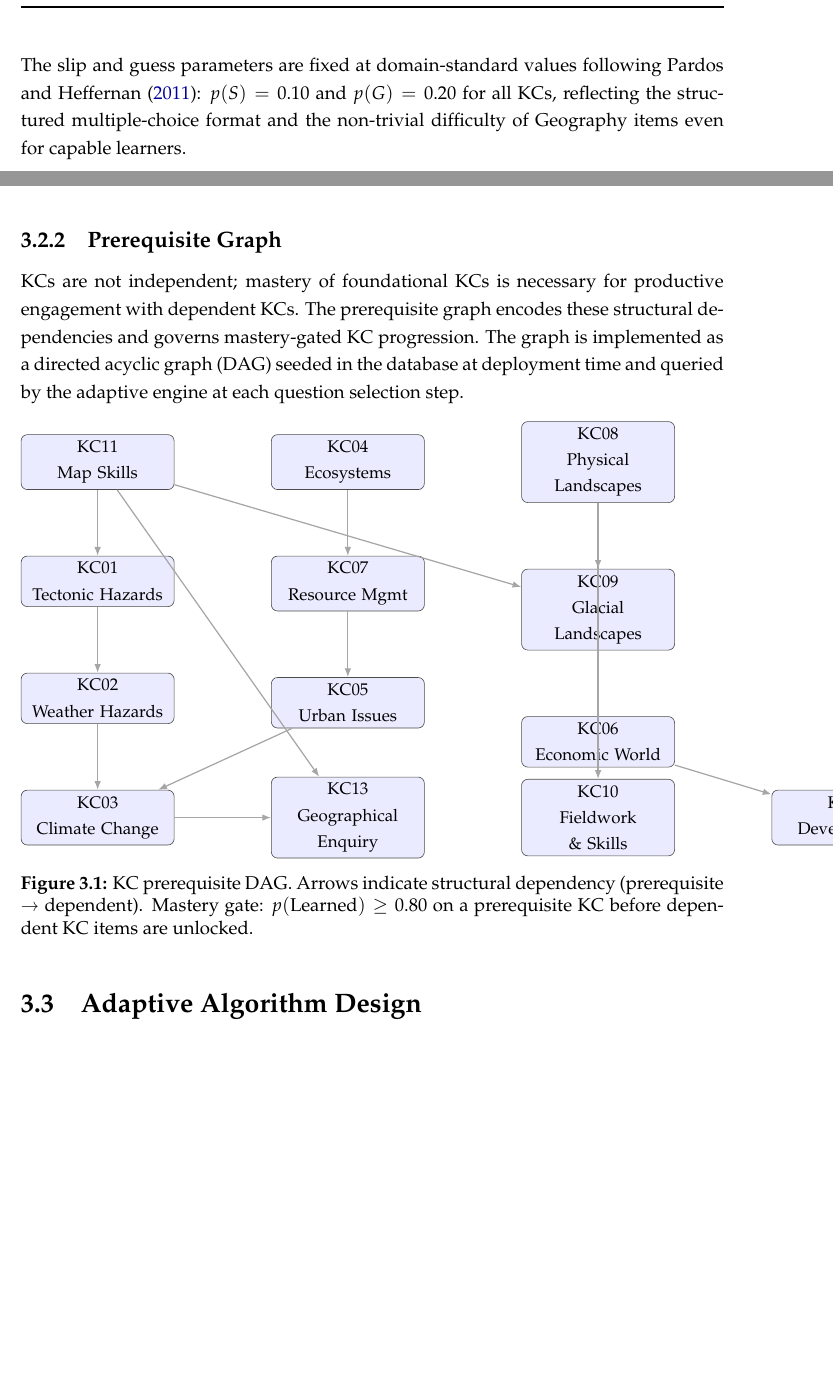
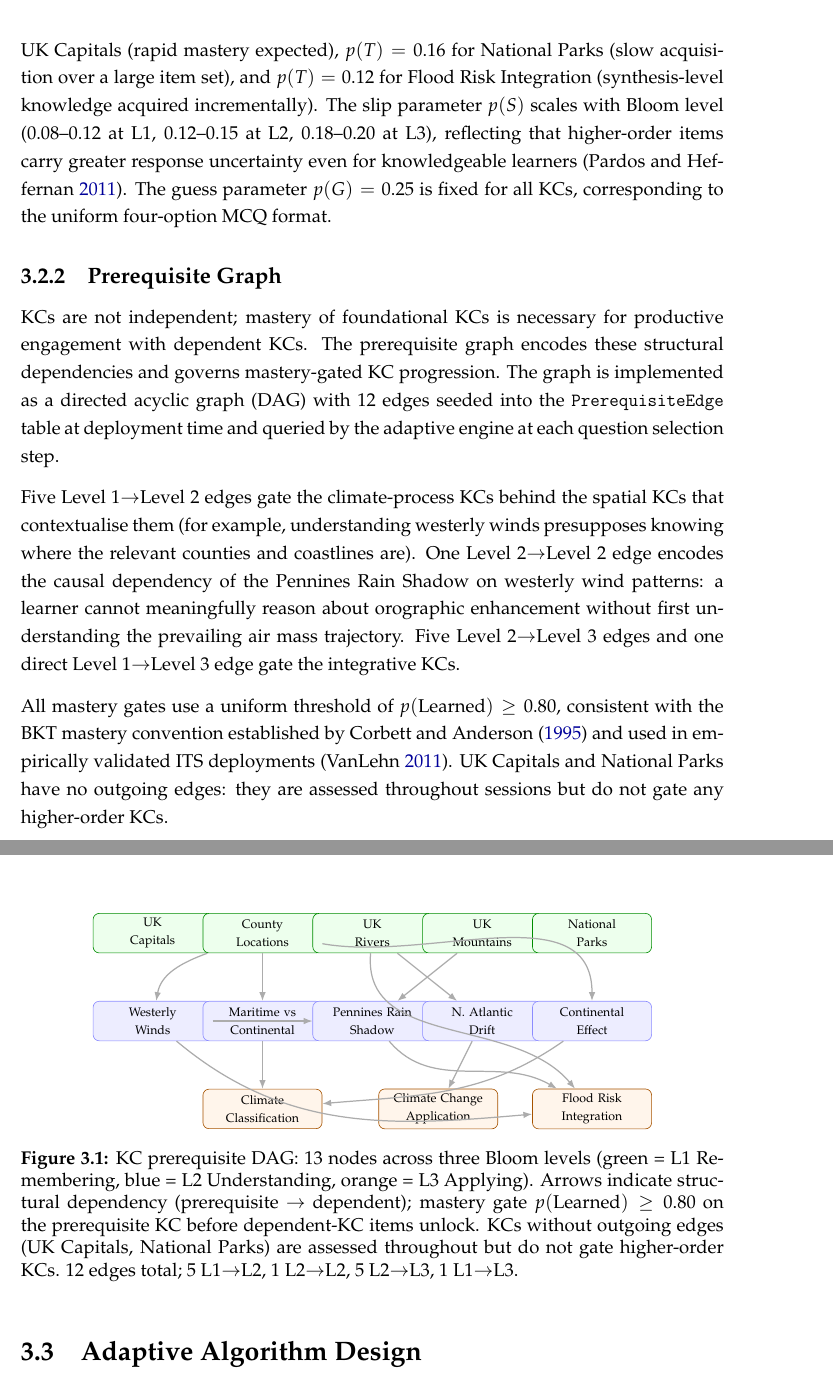
Before and after one commit to dlalloyd/E-Learning-Final-Project, a LaTeX thesis (dissertation/main.tex, which reads dissertation/chapters/03_methodology.tex): two parts of pages 38 and 39 of 100 before the commit and two parts of pages 41 and 42 of 103 after it, joined at a grey line, cut at the place of the change, the shorter picture padded with empty space. Compiled offline with pdfLaTeX.

Commit message:
fix(kc-ontology): align dissertation KC table and DAG with live system
Rewrites Table 3.1 and the prerequisite DAG figure (03_methodology.tex)
to reflect the 13 live KCs (UK climate/geography domain) rather than the
earlier AQA-spec placeholder KCs (KC01-KC13). Updates BKT priors,
transitions, and slip parameters to match DEFAULT_BKT_PARAMS exactly.

Adds two missing prerequisite edges to seed files:
  westerly_winds_rainfall -> pennines_rain_shadow (causal L2->L2)
  westerly_winds_rainfall -> flood_risk_integration

Differentiates UK_national_parks pT (0.20->0.16) and UK_mountains pT
(0.20->0.18) in bkt.ts to reflect larger recall sets vs UK_capitals.
Updates surrounding methodology prose to describe the actual UK climate
domain and explain parameter rationale.

```diff
--- a/dissertation/chapters/03_methodology.tex
+++ b/dissertation/chapters/03_methodology.tex
@@ -76,7 +85,3 @@ KC13 & Geographical Enquiry      & L3 & 0.25 & 0.10 \\
 \end{tabularx}
 \end{table}
 
-The slip and guess parameters are fixed at domain-standard values following
-\textcite{pardos2011}: $p(S) = 0.10$ and $p(G) = 0.20$ for all KCs, reflecting
-the structured multiple-choice format and the non-trivial difficulty of
-Geography items even for capable learners.
@@ -83,60 +95,99 @@ Geography items even for capable learners.
+gradient: $p(T) = 0.25$ for UK~Capitals (rapid mastery expected),
+$p(T) = 0.16$ for National~Parks (slow acquisition over a large item set),
+and $p(T) = 0.12$ for Flood~Risk~Integration (synthesis-level knowledge
+acquired incrementally). The slip parameter $p(S)$ scales with Bloom level
+(0.08--0.12 at L1, 0.12--0.15 at L2, 0.18--0.20 at L3), reflecting that
+higher-order items carry greater response uncertainty even for knowledgeable
+learners \parencite{pardos2011}. The guess parameter $p(G) = 0.25$ is fixed
+for all KCs, corresponding to the uniform four-option MCQ format.
 
 \subsection{Prerequisite Graph}
 \label{subsec:meth_prerequisite}
 
 KCs are not independent; mastery of foundational KCs is necessary for
 productive engagement with dependent KCs. The prerequisite graph encodes these
-structural dependencies and governs mastery-gated KC progression. The graph is
-implemented as a directed acyclic graph (DAG) seeded in the database at
-deployment time and queried by the adaptive engine at each question selection
-step.
+structural dependencies and governs mastery-gated KC progression. The graph
+is implemented as a directed acyclic graph (DAG) with 12 edges seeded into
+the \texttt{PrerequisiteEdge} table at deployment time and queried by the
+adaptive engine at each question selection step.
+
+Five Level~1$\to$Level~2 edges gate the climate-process KCs behind the
+spatial KCs that contextualise them (for example, understanding westerly
+winds presupposes knowing where the relevant counties and coastlines are).
+One Level~2$\to$Level~2 edge encodes the causal dependency of the Pennines
+Rain~Shadow on westerly wind patterns: a learner cannot meaningfully reason
+about orographic enhancement without first understanding the prevailing air
+mass trajectory. Five Level~2$\to$Level~3 edges and one direct
+Level~1$\to$Level~3 edge gate the integrative KCs.
+
+All mastery gates use a uniform threshold of $p(\text{Learned}) \geq 0.80$,
+consistent with the BKT mastery convention established by
+\textcite{corbett1995} and used in empirically validated ITS deployments
+\parencite{vanlehn2011}. UK~Capitals and National~Parks have no outgoing
+edges: they are assessed throughout sessions but do not gate any higher-order
+KCs.
 
 \begin{figure}[H]
 \centering
 \begin{tikzpicture}[
-  node distance=1.5cm and 2.2cm,
-  kc/.style={rectangle, rounded corners=4pt, draw=black!70, fill=blue!8,
-    text width=3.2cm, align=center, font=\small, minimum height=0.8cm},
-  arr/.style={-{Latex[length=2mm]}, gray!70, thick}
+  kc/.style={rectangle, rounded corners=4pt, draw=black!70,
+    text width=2.5cm, align=center, font=\scriptsize,
+    minimum height=0.9cm, inner sep=3pt},
+  l1/.style={kc, fill=green!7, draw=green!55!black},
+  l2/.style={kc, fill=blue!7, draw=blue!45},
+  l3/.style={kc, fill=orange!8, draw=orange!65!black},
+  arr/.style={-{Latex[length=2mm]}, gray!65, thick}
 ]
-% Row 1: foundational
-\node[kc] (k11) {KC11\\Map Skills};
-\node[kc, right=of k11] (k04) {KC04\\Ecosystems};
-\node[kc, right=of k04] (k08) {KC08\\Physical Landscapes};
 
-% Row 2
-\node[kc, below=of k11] (k01) {KC01\\Tectonic Hazards};
-\node[kc, below=of k04] (k07) {KC07\\Resource Mgmt};
-\node[kc, below=of k08] (k09) {KC09\\Glacial Landscapes};
+%% Level 1: Remembering (y = 4.5) -- five spatial/locational KCs
+\node[l1] (caps)    at ( 0.0, 4.5) {UK\\Capitals};
+\node[l1] (county)  at ( 2.5, 4.5) {County\\Locations};
+\node[l1] (rivers)  at ( 5.0, 4.5) {UK\\Rivers};
+\node[l1] (mnts)    at ( 7.5, 4.5) {UK\\Mountains};
+\node[l1] (parks)   at (10.0, 4.5) {National\\Parks};
 
-% Row 3
-\node[kc, below=of k01] (k02) {KC02\\Weather Hazards};
-\node[kc, below=of k07] (k05) {KC05\\Urban Issues};
-\node[kc, below=of k09] (k06) {KC06\\Economic World};
+%% Level 2: Understanding (y = 2.5) -- five climate-process KCs
+\node[l2] (westerly)    at ( 0.0, 2.5) {Westerly\\Winds};
+\node[l2] (maritime)    at ( 2.5, 2.5) {Maritime vs\\Continental};
+\node[l2] (pennines)    at ( 5.0, 2.5) {Pennines Rain\\Shadow};
+\node[l2] (natldrift)   at ( 7.5, 2.5) {N.\ Atlantic\\Drift};
+\node[l2] (continental) at (10.0, 2.5) {Continental\\Effect};
 
-% Row 4: integrative
-\node[kc, below=1.5cm of k02] (k03) {KC03\\Climate Change};
-\node[kc, right=2.2cm of k03] (k13) {KC13\\Geographical Enquiry};
-\node[kc, right=2.2cm of k13] (k10) {KC10\\Fieldwork \& Skills};
-\node[kc, right=2.2cm of k10] (k12) {KC12\\Development};
+%% Level 3: Applying (y = 0.5) -- three integrative KCs
+\node[l3] (climclass)  at ( 2.5, 0.5) {Climate\\Classification};
+\node[l3] (climchange) at ( 6.5, 0.5) {Climate Change\\Application};
+\node[l3] (flood)      at (10.0, 0.5) {Flood Risk\\Integration};
 
-% Edges
-\draw[arr] (k11) -- (k01);
-\draw[arr] (k11) -- (k09);
-\draw[arr] (k04) -- (k07);
-\draw[arr] (k08) -- (k09);
-\draw[arr] (k01) -- (k02);
-\draw[arr] (k07) -- (k05);
-\draw[arr] (k06) -- (k12);
-\draw[arr] (k02) -- (k03);
-\draw[arr] (k05) -- (k03);
-\draw[arr] (k08) -- (k10);
-\draw[arr] (k11) -- (k13);
-\draw[arr] (k03) -- (k13);
+%% L1 → L2 (five edges)
+\draw[arr] (county) to[out=200,in=80]  (westerly);
+\draw[arr] (county) --                 (maritime);
+\draw[arr] (county) to[out=350,in=90]  (continental);
+\draw[arr] (mnts)   --                 (pennines);
+\draw[arr] (rivers) --                 (natldrift);
+
+%% L2 → L2 (one edge: westerly winds enable rain shadow understanding)
+\draw[arr] (westerly) -- (pennines);
+
+%% L2 → L3 (four edges)
+\draw[arr] (maritime)    -- (climclass);
+\draw[arr] (continental) to[out=215,in=5]   (climclass);
+\draw[arr] (natldrift)   -- (climchange);
+\draw[arr] (pennines)    to[out=310,in=150]  (flood);
+
+%% L1 → L3 (one cross-level edge)
+\draw[arr] (rivers) to[out=265,in=130] (flood);
+
+%% L2 → L3 (westerly winds → flood risk via rainfall loading)
+\draw[arr] (westerly) to[out=320,in=185] (flood);
+
 \end{tikzpicture}
-\caption{KC prerequisite DAG. Arrows indicate structural dependency
-(prerequisite \textrightarrow{} dependent). Mastery gate: $p(\text{Learned}) \geq 0.80$
-on a prerequisite KC before dependent KC items are unlocked.}
+\caption{KC prerequisite DAG: 13 nodes across three Bloom levels
+  (green~=~L1 Remembering, blue~=~L2 Understanding, orange~=~L3 Applying).
+  Arrows indicate structural dependency (prerequisite $\to$ dependent);
+  mastery gate $p(\text{Learned}) \geq 0.80$ on the prerequisite KC before
+  dependent-KC items unlock. KCs without outgoing edges (UK~Capitals,
+  National~Parks) are assessed throughout but do not gate higher-order KCs.
+  12 edges total; 5 L1$\to$L2, 1 L2$\to$L2, 5 L2$\to$L3, 1 L1$\to$L3.}
 \label{fig:kc_dag}
 \end{figure}
 
```
Also changed, not shown: dissertation/chapters/03_methodology.tex (62 more changed lines), 3 other files.
